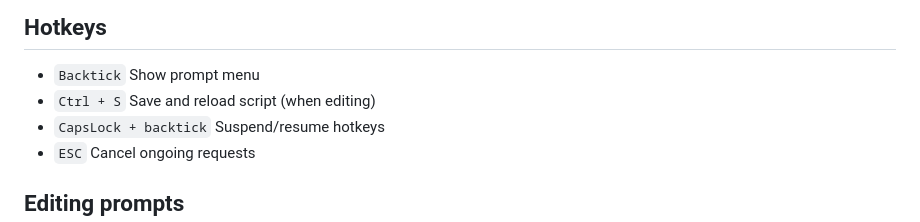
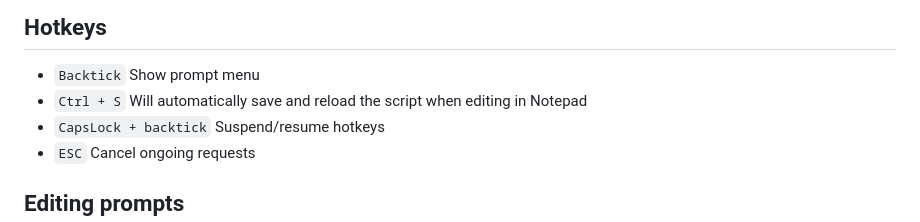
Before and after one commit to kdalanon/LLM-AutoHotkey-Assistant, a Markdown page: README.md, the part around the change. Drawn GitHub-style.

```diff
--- a/README.md
+++ b/README.md
@@ -122,7 +122,7 @@ https://github.com/user-attachments/assets/f960a7ef-9a6c-4217-8f86-44acfcea9122
 ## Hotkeys
 
 - `Backtick` Show prompt menu
-- `Ctrl + S` Save and reload script (when editing)
+- `Ctrl + S` Will automatically save and reload the script when editing in Notepad
 - `CapsLock + backtick` Suspend/resume hotkeys
 - `ESC` Cancel ongoing requests
 
```
